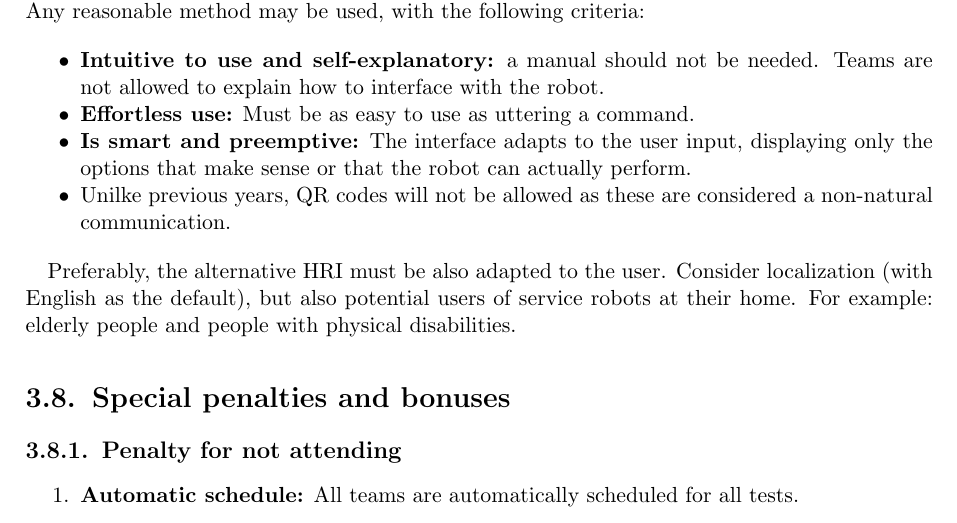
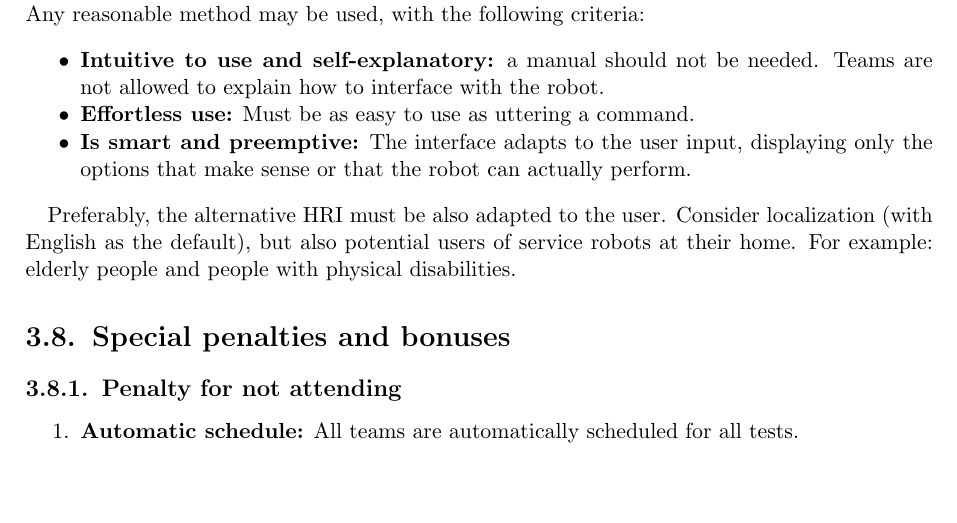
Before and after one commit to RoboCupAtHome/RuleBook, a LaTeX thesis (documents/rulebook.tex, which reads pages/general_rules/ContinueRules.tex): part of page 31 of 70, cut so that both start at the same text, the shorter picture padded with empty space. Compiled offline with pdfLaTeX.

Commit message:
Remove QR code restriction for communication
Removed the restriction on QR codes as a communication method.

```diff
--- a/pages/general_rules/ContinueRules.tex
+++ b/pages/general_rules/ContinueRules.tex
@@ -97,7 +97,6 @@ Any reasonable method may be used, with the following criteria:
 
 	\item \textbf{Is smart and preemptive:} The interface adapts to the user input, displaying only the options that make sense or that the robot can actually perform.
 
-	\item Unilke previous years, QR codes will not be allowed as these are considered a non-natural communication.
 \end{itemize}
 
 Preferably, the alternative HRI must be also adapted to the user.
```
